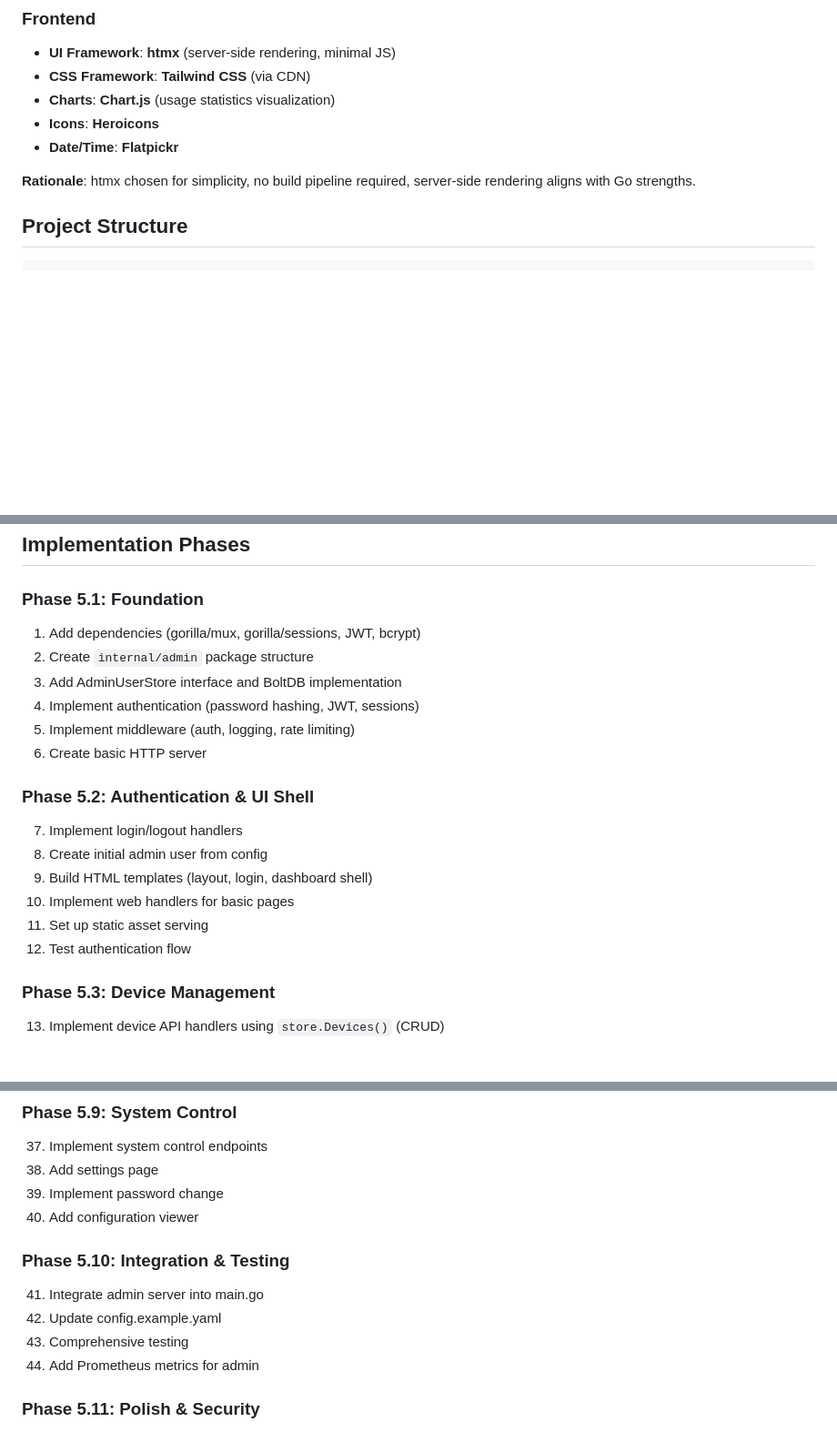
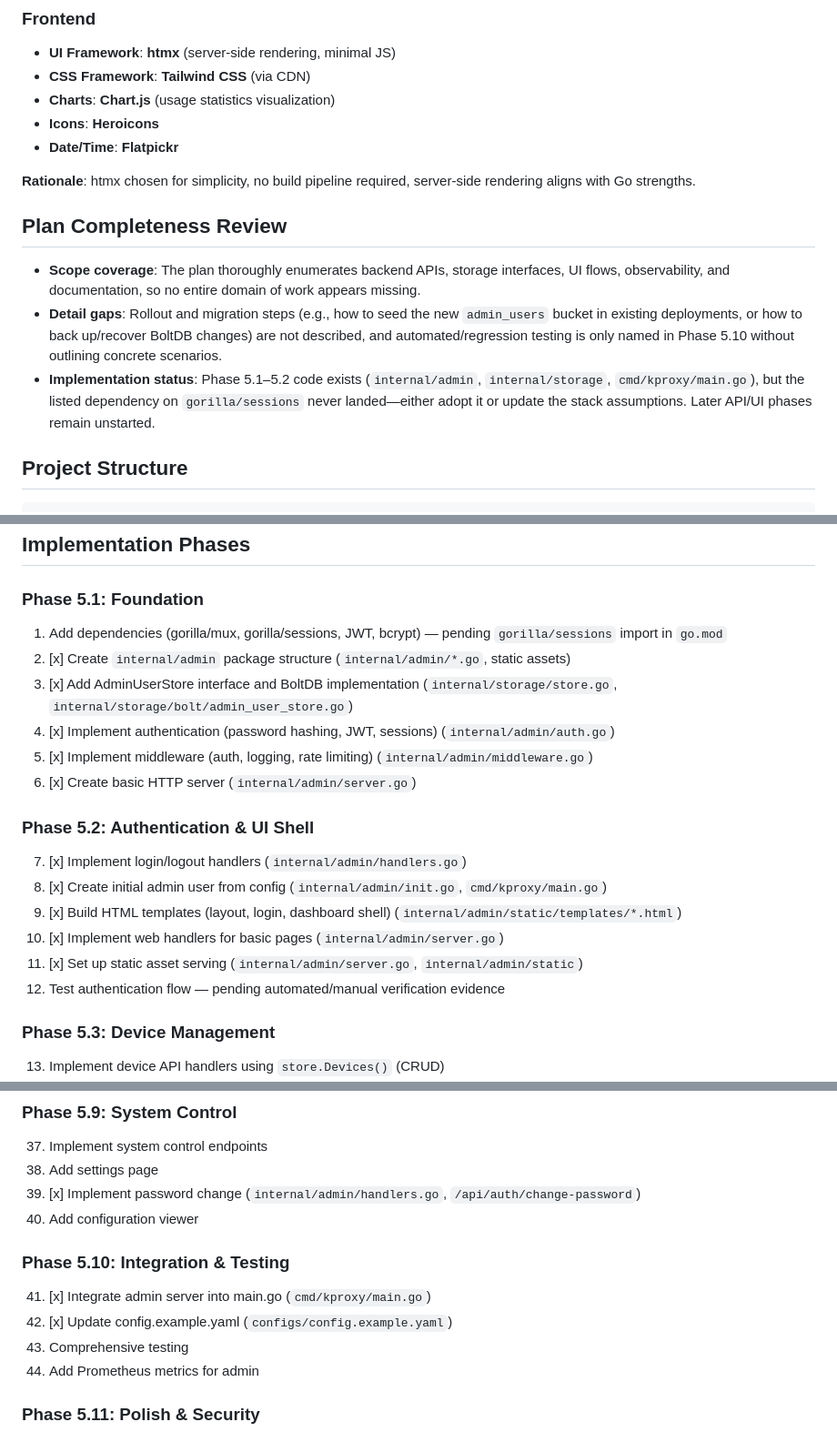
Before and after one commit to goodtune/KProxy, a Markdown page: ADMIN_INTERFACE_PLAN.md, 3 parts joined by grey strips. Shown at 91% size. GitHub-like rendering; blank space fills up the shorter version.

Commit message:
docs: update admin interface implementation plan with completeness review and phase details

```diff
--- a/ADMIN_INTERFACE_PLAN.md
+++ b/ADMIN_INTERFACE_PLAN.md
@@ -19,6 +19,11 @@ Implement a comprehensive web-based admin interface to provide visibility and co
 - **Date/Time**: **Flatpickr**
 
 **Rationale**: htmx chosen for simplicity, no build pipeline required, server-side rendering aligns with Go strengths.
+
+## Plan Completeness Review
+- **Scope coverage**: The plan thoroughly enumerates backend APIs, storage interfaces, UI flows, observability, and documentation, so no entire domain of work appears missing.
+- **Detail gaps**: Rollout and migration steps (e.g., how to seed the new `admin_users` bucket in existing deployments, or how to back up/recover BoltDB changes) are not described, and automated/regression testing is only named in Phase 5.10 without outlining concrete scenarios.
+- **Implementation status**: Phase 5.1–5.2 code exists (`internal/admin`, `internal/storage`, `cmd/kproxy/main.go`), but the listed dependency on `gorilla/sessions` never landed—either adopt it or update the stack assumptions. Later API/UI phases remain unstarted.
 
 ## Project Structure
 
@@ -250,20 +255,20 @@ These query methods will use BoltDB's index buckets for efficient filtering.
 ## Implementation Phases
 
 ### Phase 5.1: Foundation
-1. Add dependencies (gorilla/mux, gorilla/sessions, JWT, bcrypt)
-2. Create `internal/admin` package structure
-3. Add AdminUserStore interface and BoltDB implementation
-4. Implement authentication (password hashing, JWT, sessions)
-5. Implement middleware (auth, logging, rate limiting)
-6. Create basic HTTP server
+1. Add dependencies (gorilla/mux, gorilla/sessions, JWT, bcrypt) — pending `gorilla/sessions` import in `go.mod`
+2. [x] Create `internal/admin` package structure (`internal/admin/*.go`, static assets)
+3. [x] Add AdminUserStore interface and BoltDB implementation (`internal/storage/store.go`, `internal/storage/bolt/admin_user_store.go`)
+4. [x] Implement authentication (password hashing, JWT, sessions) (`internal/admin/auth.go`)
+5. [x] Implement middleware (auth, logging, rate limiting) (`internal/admin/middleware.go`)
+6. [x] Create basic HTTP server (`internal/admin/server.go`)
 
 ### Phase 5.2: Authentication & UI Shell
-7. Implement login/logout handlers
-8. Create initial admin user from config
-9. Build HTML templates (layout, login, dashboard shell)
-10. Implement web handlers for basic pages
-11. Set up static asset serving
-12. Test authentication flow
+7. [x] Implement login/logout handlers (`internal/admin/handlers.go`)
+8. [x] Create initial admin user from config (`internal/admin/init.go`, `cmd/kproxy/main.go`)
+9. [x] Build HTML templates (layout, login, dashboard shell) (`internal/admin/static/templates/*.html`)
+10. [x] Implement web handlers for basic pages (`internal/admin/server.go`)
+11. [x] Set up static asset serving (`internal/admin/server.go`, `internal/admin/static`)
+12. Test authentication flow — pending automated/manual verification evidence
 
 ### Phase 5.3: Device Management
 13. Implement device API handlers using `store.Devices()` (CRUD)
@@ -304,12 +309,12 @@ These query methods will use BoltDB's index buckets for efficient filtering.
 ### Phase 5.9: System Control
 37. Implement system control endpoints
 38. Add settings page
-39. Implement password change
+39. [x] Implement password change (`internal/admin/handlers.go`, `/api/auth/change-password`)
 40. Add configuration viewer
 
 ### Phase 5.10: Integration & Testing
-41. Integrate admin server into main.go
-42. Update config.example.yaml
+41. [x] Integrate admin server into main.go (`cmd/kproxy/main.go`)
+42. [x] Update config.example.yaml (`configs/config.example.yaml`)
 43. Comprehensive testing
 44. Add Prometheus metrics for admin
 
```
